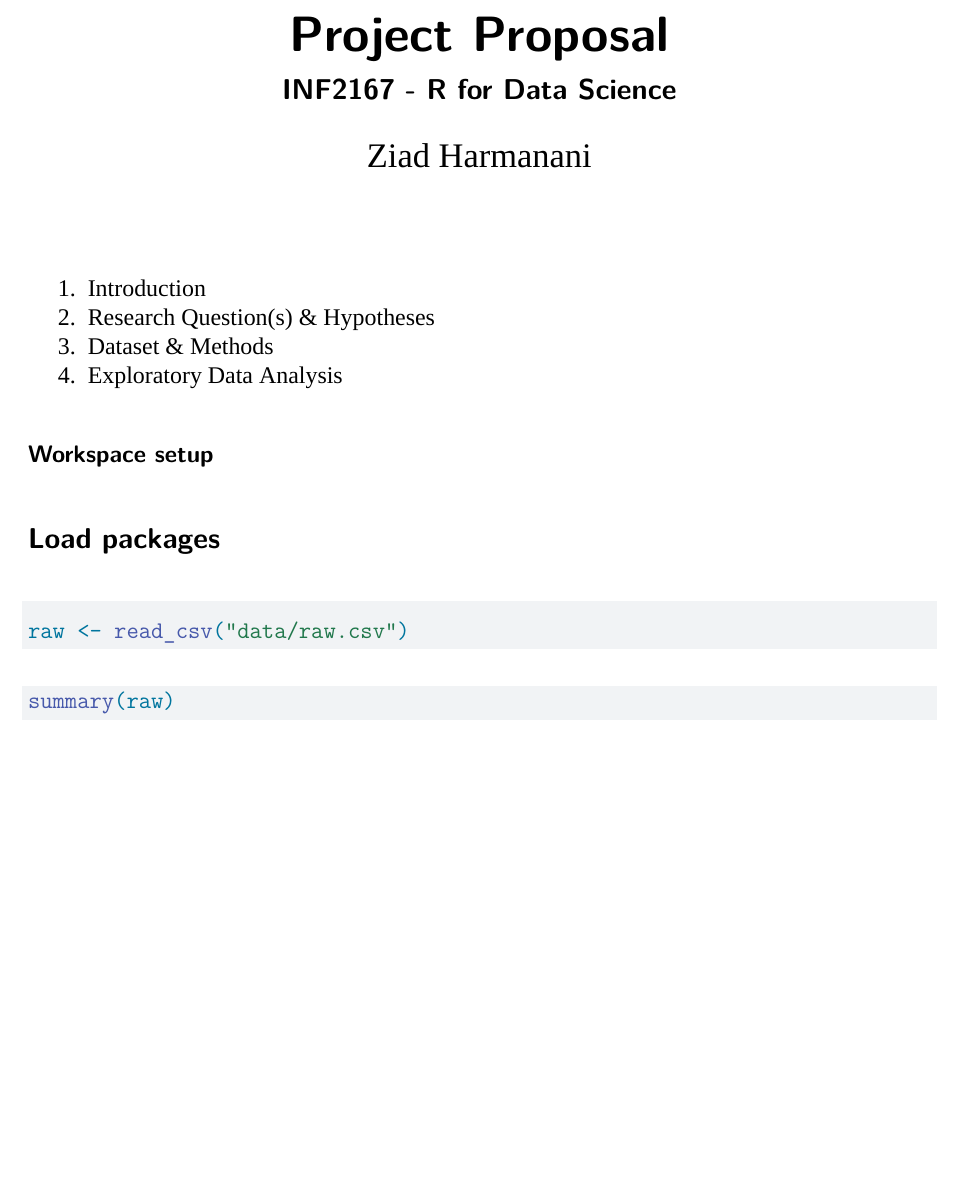
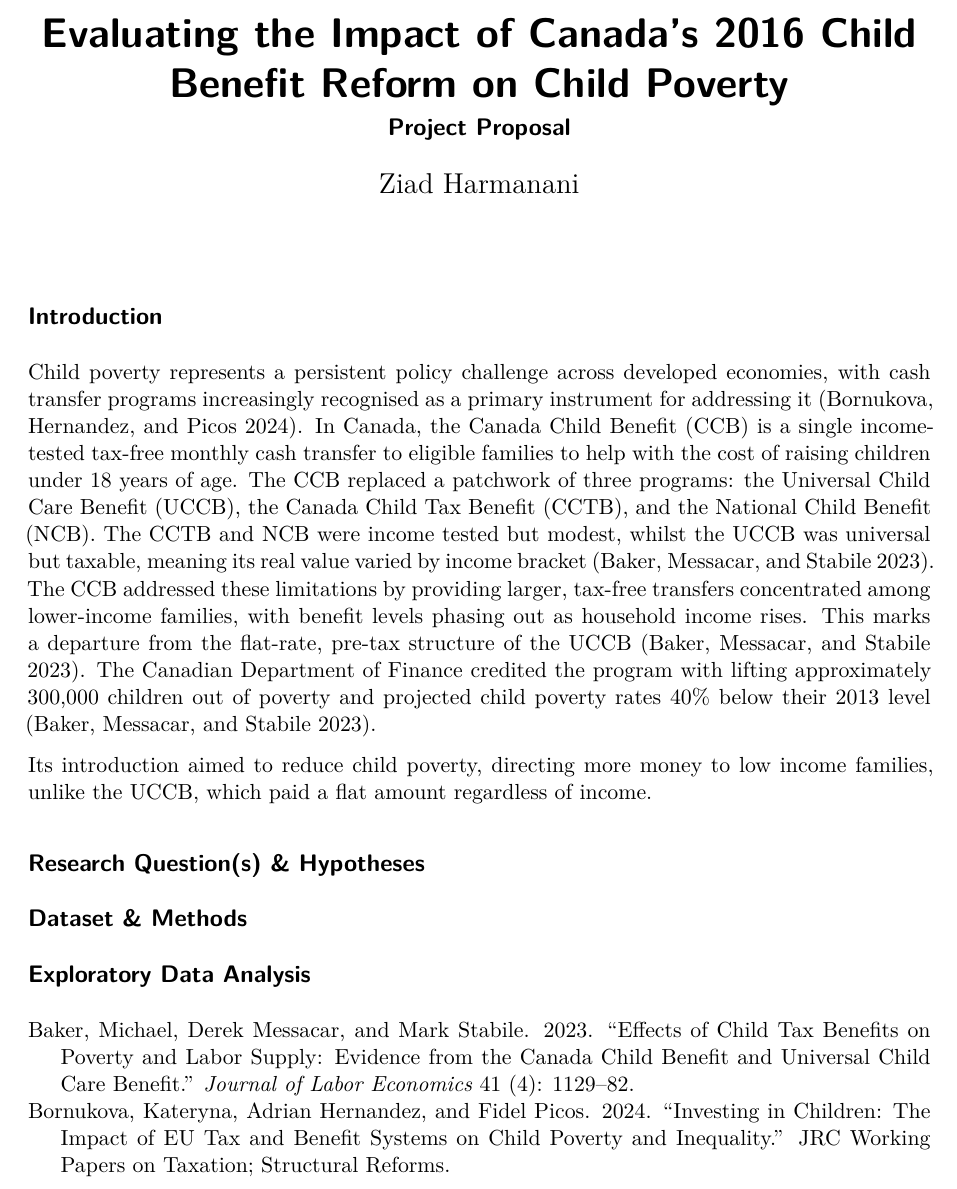
Before and after one commit to ziadharmanani/INF2167-FinalProject, a Quarto document (Proposal.qmd): part of the page, cut at the place of the change, the shorter picture padded with empty space. Rendered offline with R 4.5, knitr and Pandoc in place of Quarto, then LaTeX, with nearby package versions; the code chunks are not run, so their results and figures are left out; a font, style sheet, LaTeX package, included part or bibliography that could not be used is replaced or left out.

Commit message:
Improved LaTeX in YAML (typography, size, etc...)

````diff
--- a/Proposal.qmd
+++ b/Proposal.qmd
@@ -1,7 +1,5 @@
 ---
-title: "Project Proposal"
-subtitle: "INF2167 - R for Data Science"
+title: "Evaluating the Impact of Canada's 2016 Child Benefit Reform on Child Poverty"
+subtitle: "Project Proposal"
 author: "Ziad Harmanani"
-format: pdf
-mainfont: "Times New Roman"
-fontsize: "12pt"
+format:
@@ -13,11 +27,3 @@ execute:
-1.  Introduction
-2.  Research Question(s) & Hypotheses
-3.  Dataset & Methods
-4.  Exploratory Data Analysis
-
-#### Workspace setup ####
-## Load packages ##
-
 ```{r}
 #| include: false
 library(tidyverse)
@@ -25,10 +31,21 @@ library(dplyr)
 library(ggplot2)
 ```
 
+## Introduction
+
+Child poverty represents a persistent policy challenge across developed economies, with cash transfer programs increasingly recognised as a primary instrument for addressing it [@bornukova2024investing]. In Canada, the Canada Child Benefit (CCB) is a single income-tested tax-free monthly cash transfer to eligible families to help with the cost of raising children under 18 years of age. The CCB replaced a patchwork of three programs: the Universal Child Care Benefit (UCCB), the Canada Child Tax Benefit (CCTB), and the National Child Benefit (NCB). The CCTB and NCB were income tested but modest, whilst the UCCB was universal but taxable, meaning its real value varied by income bracket [@baker2023effects]. The CCB addressed these limitations by providing larger, tax-free transfers concentrated among lower-income families, with benefit levels phasing out as household income rises. This marks a departure from the flat-rate, pre-tax structure of the UCCB [@baker2023effects]. The Canadian Department of Finance credited the program with lifting approximately 300,000 children out of poverty and projected child poverty rates 40% below their 2013 level [@baker2023effects].
+
+Its introduction aimed to reduce child poverty, directing more money to low income families, unlike the UCCB, which paid a flat amount regardless of income.
+
+
+
+## Research Question(s) & Hypotheses
+
+##  Dataset & Methods
+
 ```{r}
+#| include: false
 raw <- read_csv("data/raw.csv")
 ```
 
-```{r}
-summary(raw)
-```
+##  Exploratory Data Analysis
--- a/references.bib
+++ b/references.bib
@@ -32,3 +32,21 @@
   isbn = {978-3-319-24277-4},
   url = {https://ggplot2.tidyverse.org},
 }
+
+@article{baker2023effects,
+  title={Effects of child tax benefits on poverty and labor supply: Evidence from the Canada Child Benefit and Universal Child Care Benefit},
+  author={Baker, Michael and Messacar, Derek and Stabile, Mark},
+  journal={Journal of Labor Economics},
+  volume={41},
+  number={4},
+  pages={1129--1182},
+  year={2023},
+  publisher={The University of Chicago Press Chicago, IL}
+}
+
+@techreport{bornukova2024investing,
+  title={Investing in children: The impact of EU tax and benefit systems on child poverty and inequality},
+  author={Bornukova, Kateryna and Hernandez, Adrian and Picos, Fidel},
+  year={2024},
+  institution={JRC Working Papers on Taxation and Structural Reforms}
+}
````
Also changed, not shown: Proposal.pdf, Proposal.qmd (18 more changed lines).
